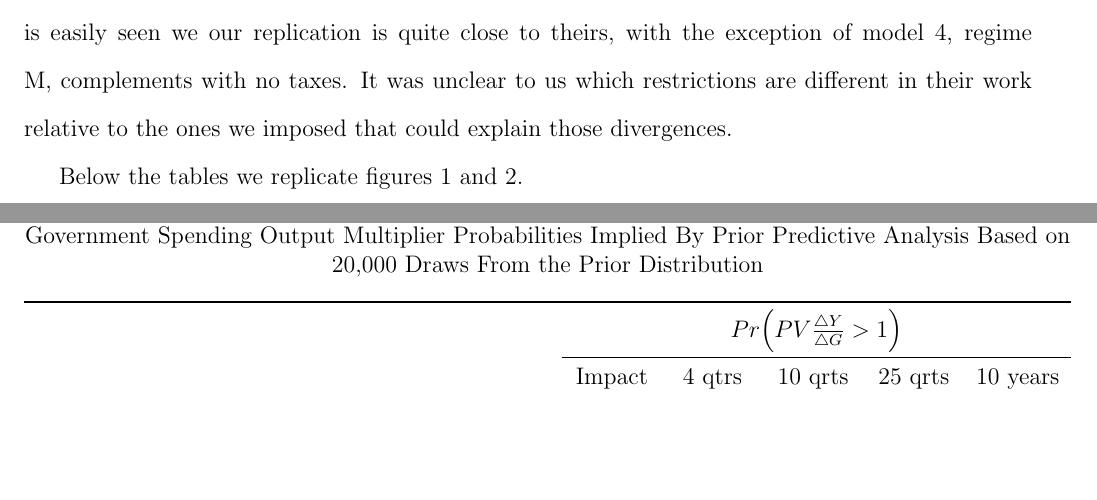
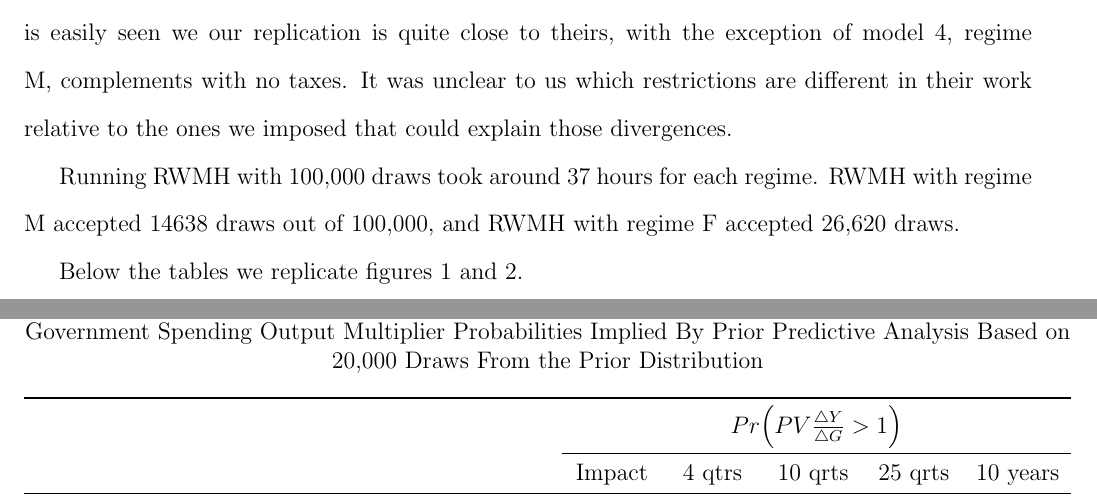
Before and after one commit to joaoritto/FiscalMultiplierMorassReplication_Julia, a LaTeX document (722TermPaper.tex): two parts of pages 5 and 6 of 12, joined at a grey line, cut so that both start at the same text, the shorter picture padded with empty space. Compiled offline with pdfLaTeX.

Commit message:
Update 722TermPaper.tex

```diff
--- a/722TermPaper.tex
+++ b/722TermPaper.tex
@@ -96,6 +96,8 @@ As LTW, we use the Random Walk Metropolis Hastings. We initialize it using their
 
 \section{Results}
 The first 3 tables we present show our results for the prior predictive analysis. They attempt to replicate tables 3 and 4 of LTW. The numbers tell us, for each of the model versions, what is the prior probability that the fiscal multipliers on output, consumption or investment are large, for different time horizons. Some of our numbers do not match LTW to the second decimal, but they are quite close. We use stars in our tables to denote how our results compare to LTW, as is easily seen we our replication is quite close to theirs, with the exception of model 4, regime M, complements with no taxes. It was unclear to us which restrictions are different in their work relative to the ones we imposed that could explain those divergences.
+
+Running RWMH with 100,000 draws took around 37 hours for each regime. RWMH with regime M accepted 14638 draws out of 100,000, and RWMH with regime F accepted 26,620 draws.
 
 Below the tables we replicate figures 1 and 2.
 
```
